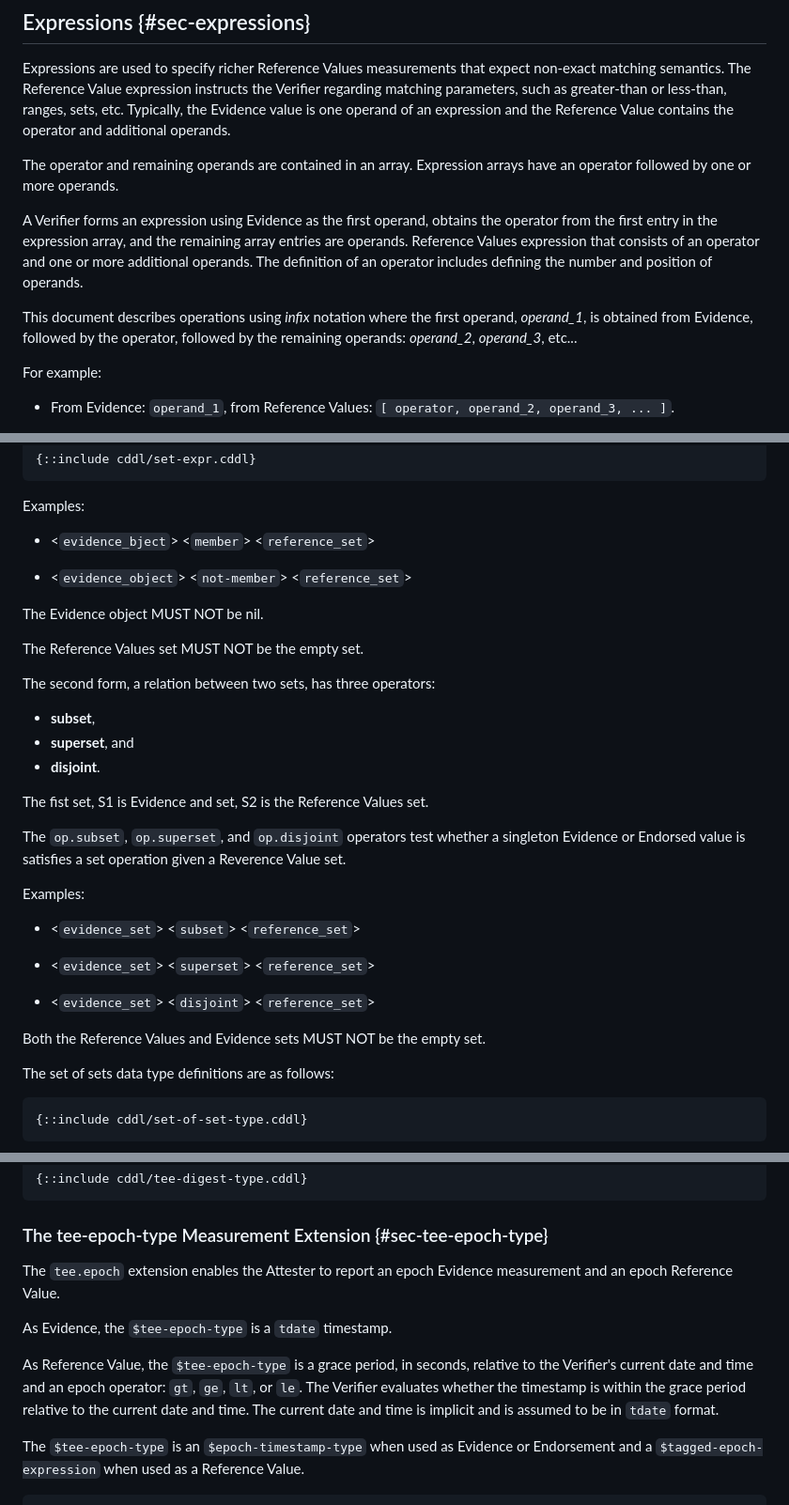
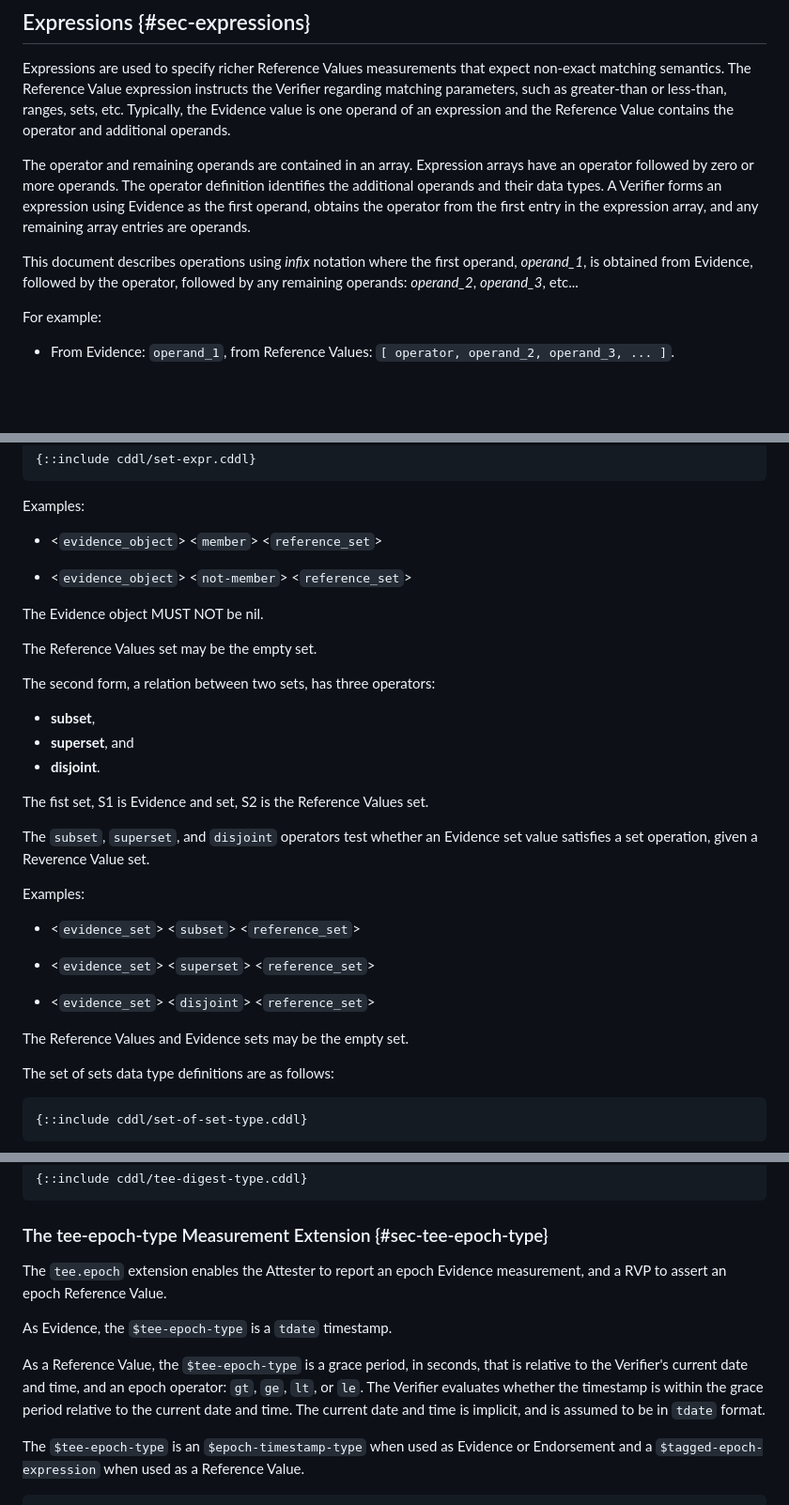
Before and after one commit to nedmsmith/draft-cds-rats-intel-corim-profile, a Markdown page: draft-cds-rats-intel-corim-profile.md, 3 parts joined by grey strips. Shown at 94% size. Rendered like a GitHub page; blank space fills up the shorter version.

Commit message:
Update draft-cds-rats-intel-corim-profile.md
Various wording, spelling, and grammar fixes.

```diff
--- a/draft-cds-rats-intel-corim-profile.md
+++ b/draft-cds-rats-intel-corim-profile.md
@@ -208,15 +209,13 @@ such as greater-than or less-than, ranges, sets, etc. Typically, the Evidence va
 and the Reference Value contains the operator and additional operands.
 
 The operator and remaining operands are contained in an array.
-Expression arrays have an operator followed by one or more operands.
-
+Expression arrays have an operator followed by zero or more operands.
+The operator definition identifies the additional operands and their data types.
 A Verifier forms an expression using Evidence as the first operand, obtains the operator from the first entry in
-the expression array, and the remaining array entries are operands. Reference Values expression
-that consists of an operator and one or more additional operands. The definition of an operator includes defining
-the number and position of operands.
+the expression array, and any remaining array entries are operands.
 
 This document describes operations using *infix* notation where the first operand, *operand_1*, is obtained from Evidence,
-followed by the operator, followed by the remaining operands: *operand_2*, *operand_3*, etc...
+followed by the operator, followed by any remaining operands: *operand_2*, *operand_3*, etc...
 
 For example:
 
@@ -342,13 +341,13 @@ The set expression type definitions are as follows:
 
 Examples:
 
-* <`evidence_bject`> <`member`> <`reference_set`>
+* <`evidence_object`> <`member`> <`reference_set`>
 
 * <`evidence_object`> <`not-member`> <`reference_set`>
 
 The Evidence object MUST NOT be nil.
 
-The Reference Values set MUST NOT be the empty set.
+The Reference Values set may be the empty set.
 
 The second form, a relation between two sets, has three operators:
 
@@ -358,8 +357,8 @@ The second form, a relation between two sets, has three operators:
 
 The fist set, S1 is Evidence and set, S2 is the Reference Values set.
 
-The `op.subset`, `op.superset`, and `op.disjoint` operators test whether a singleton Evidence or Endorsed value
-is satisfies a set operation given a Reverence Value set.
+The `subset`, `superset`, and `disjoint` operators test whether an Evidence set value
+satisfies a set operation, given a Reverence Value set.
 
 Examples:
 
@@ -369,7 +368,7 @@ Examples:
 
 * <`evidence_set`> <`disjoint`> <`reference_set`>
 
-Both the Reference Values and Evidence sets MUST NOT be the empty set.
+The Reference Values and Evidence sets may be the empty set.
 
 The set of sets data type definitions are as follows:
 
@@ -622,15 +624,15 @@ of the Reference Values set.
 
 ### The tee-epoch-type Measurement Extension {#sec-tee-epoch-type}
 
-The `tee.epoch` extension enables the Attester to report an epoch Evidence measurement and an epoch Reference Value.
+The `tee.epoch` extension enables the Attester to report an epoch Evidence measurement,
+and a RVP to assert an epoch Reference Value.
 
 As Evidence, the `$tee-epoch-type` is a `tdate` timestamp.
 
-As Reference Value, the `$tee-epoch-type` is a grace period, in seconds,
-relative to the Verifier's current date and time
-and an epoch operator: `gt`, `ge`, `lt`, or `le`. The Verifier evaluates whether the timestamp is within
-the grace period relative to the current date and time. The current date and time is implicit
-and is assumed to be in `tdate` format.
+As a Reference Value, the `$tee-epoch-type` is a grace period, in seconds, that is relative to the
+Verifier's current date and time, and an epoch operator: `gt`, `ge`, `lt`, or `le`.
+The Verifier evaluates whether the timestamp is within the grace period relative to the current date and time.
+The current date and time is implicit, and is assumed to be in `tdate` format.
 
 The `$tee-epoch-type` is an `$epoch-timestamp-type` when used as Evidence or Endorsement
 and a `$tagged-epoch-expression` when used as a Reference Value.
```
Also changed, not shown: other parts of draft-cds-rats-intel-corim-profile.md (+14 -10 lines).
